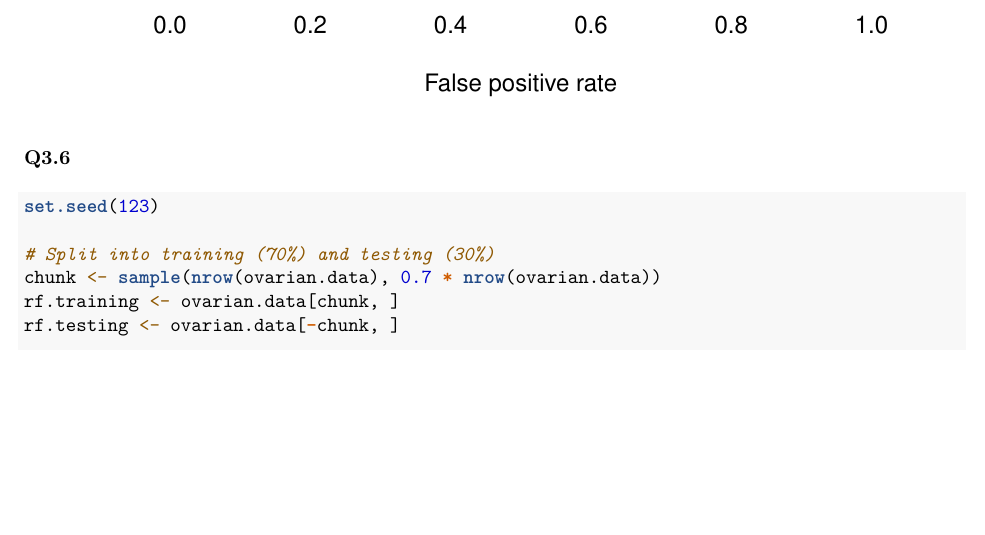
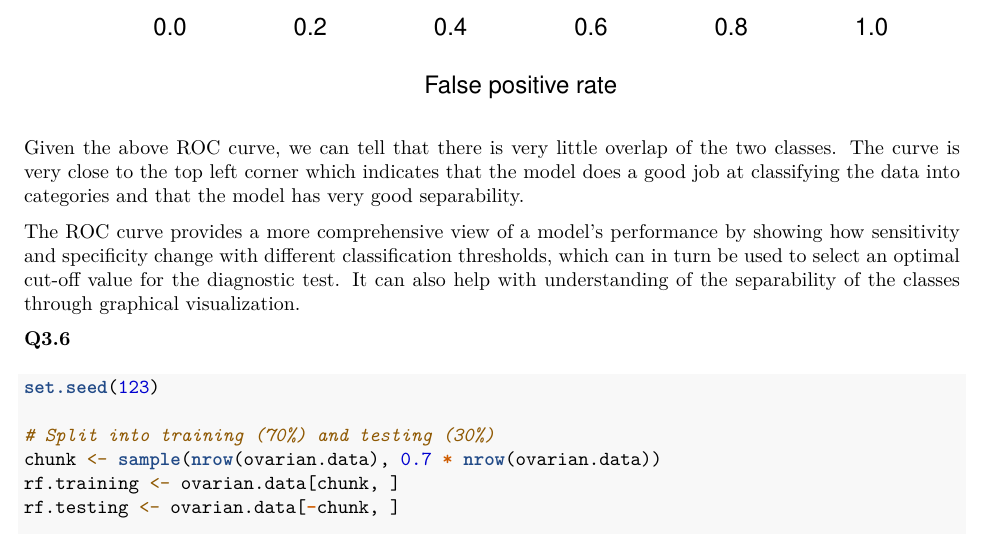
Before and after one commit to maggie63/bmeg-310-assignment_2, an R Markdown document (assignment-2.Rmd): part of page 9 of 10, cut so that both start at the same text, the shorter picture padded with empty space. The pictures show the output file assignment-2.pdf that the author committed with the source.

Commit message:
added q3.5

````diff
--- a/assignment-2.Rmd
+++ b/assignment-2.Rmd
@@ -222,6 +222,9 @@ predict <- prediction(pred.prob, ovarian.data$diagnosis, label.ordering=c("B","M
 perform <- performance(predict,"tpr","fpr")
 plot(perform,colorize=TRUE)
 ```
+  Given the above ROC curve, we can tell that there is very little overlap of the two classes. The curve is very close to the top left corner which indicates that the model does a good job at classifying the data into categories and that the model has very good separability.
+
+  The ROC curve provides a more comprehensive view of a model's performance by showing how sensitivity and specificity change with different classification thresholds, which can in turn be used to select an optimal cut-off value for the diagnostic test. It can also help with understanding of the separability of the classes through graphical visualization.
 
 **Q3.6**
 ```{r, Q3.6}
````
Also changed, not shown: assignment-2.pdf.
